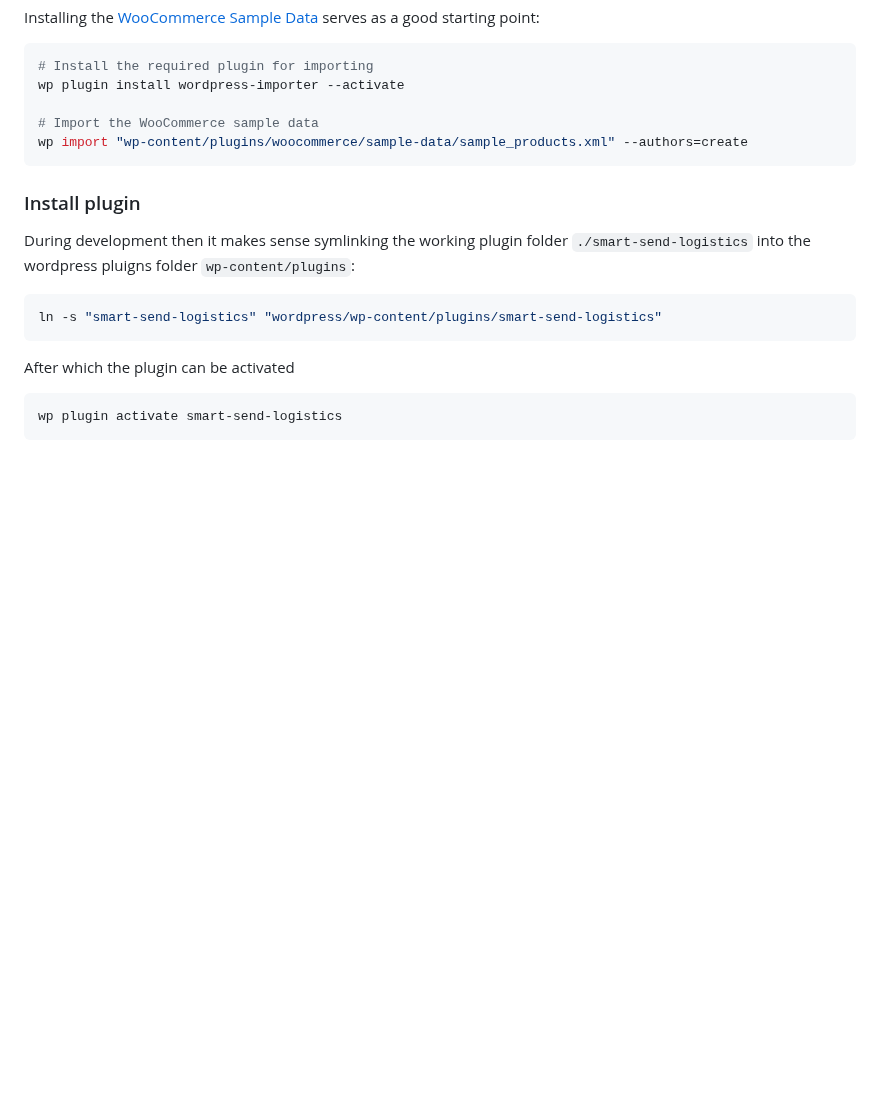
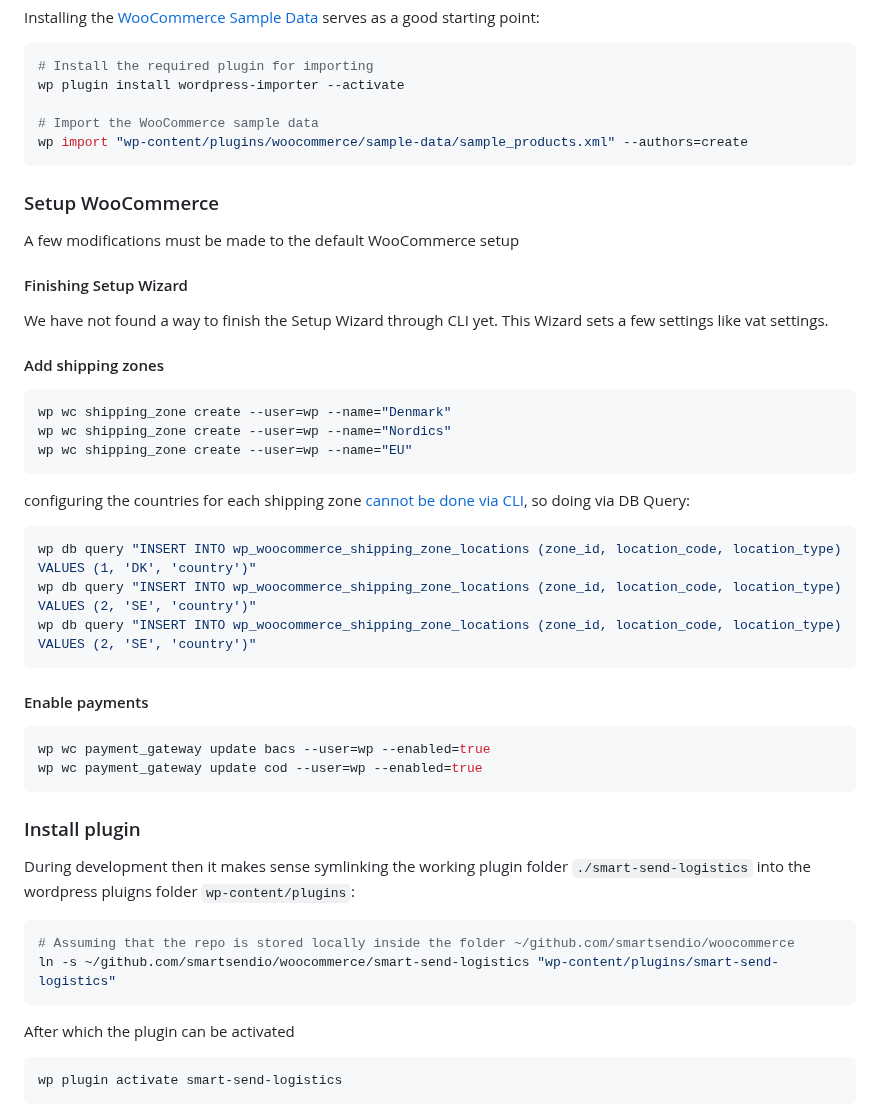
Before and after one commit to smartsendio/woocommerce, a Markdown page: README.md, the part around the change. Rendered like a GitHub page; blank space fills up the shorter version.

````diff
--- a/README.md
+++ b/README.md
@@ -81,12 +81,44 @@ wp plugin install wordpress-importer --activate
 wp import "wp-content/plugins/woocommerce/sample-data/sample_products.xml" --authors=create
 ```
 
+### Setup WooCommerce
+
+A few modifications must be made to the default WooCommerce setup
+
+#### Finishing Setup Wizard
+
+We have not found a way to finish the Setup Wizard through CLI yet. This Wizard sets a few settings like vat settings.
+
+#### Add shipping zones
+
+```bash
+wp wc shipping_zone create --user=wp --name="Denmark"
+wp wc shipping_zone create --user=wp --name="Nordics"
+wp wc shipping_zone create --user=wp --name="EU"
+```
+
+configuring the countries for each shipping zone [cannot be done via CLI](https://github.com/woocommerce/woocommerce/issues/28576#issuecomment-1279203299), so doing via DB Query:
+
+```bash
+wp db query "INSERT INTO wp_woocommerce_shipping_zone_locations (zone_id, location_code, location_type) VALUES (1, 'DK', 'country')"
+wp db query "INSERT INTO wp_woocommerce_shipping_zone_locations (zone_id, location_code, location_type) VALUES (2, 'SE', 'country')"
+wp db query "INSERT INTO wp_woocommerce_shipping_zone_locations (zone_id, location_code, location_type) VALUES (2, 'SE', 'country')"
+```
+
+#### Enable payments
+
+```bash
+wp wc payment_gateway update bacs --user=wp --enabled=true
+wp wc payment_gateway update cod --user=wp --enabled=true
+```
+
 ### Install plugin
 
 During development then it makes sense symlinking the working plugin folder `./smart-send-logistics` into the wordpress pluigns folder `wp-content/plugins`:
 
 ```bash
-ln -s "smart-send-logistics" "wordpress/wp-content/plugins/smart-send-logistics"
+# Assuming that the repo is stored locally inside the folder ~/github.com/smartsendio/woocommerce
+ln -s ~/github.com/smartsendio/woocommerce/smart-send-logistics "wp-content/plugins/smart-send-logistics"
 ```
 
 After which the plugin can be activated
````
